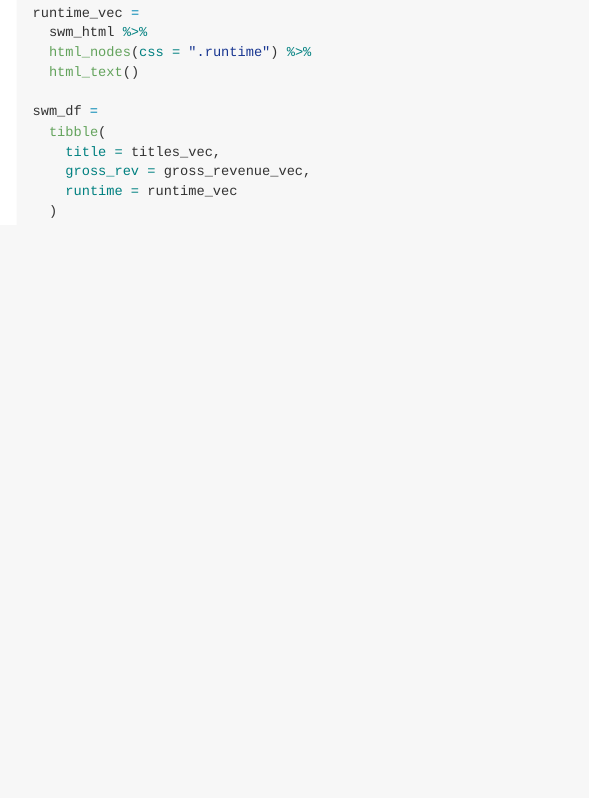
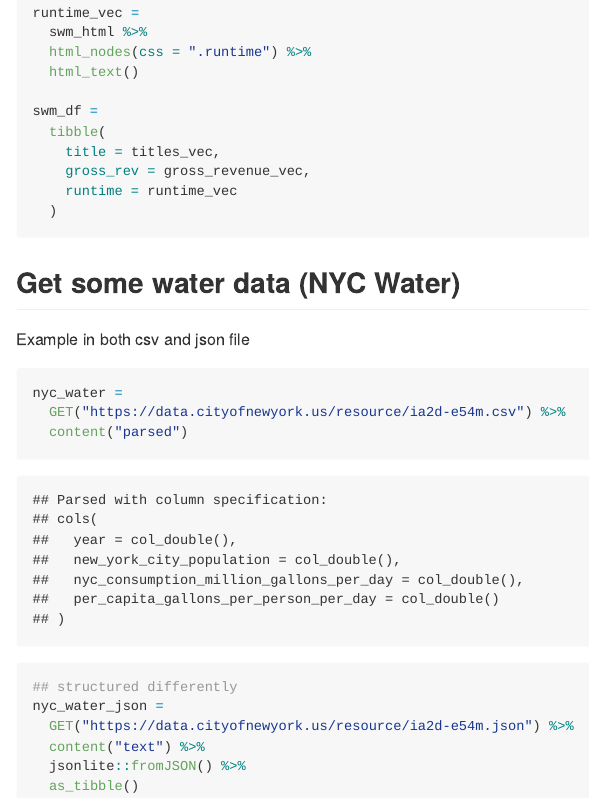
Before and after one commit to smv2138/data_wrangling_ii, an R Markdown document (reading_data_web.Rmd): the page in a window 1100 px wide, from 2670 px down. The pictures show the output file reading_data_web.md that the author committed with the source, drawn offline in the style of GitHub; long lines of code are wrapped.

Commit message:
nyc water data using API

````diff
--- a/reading_data_web.Rmd
+++ b/reading_data_web.Rmd
@@ -96,3 +96,20 @@ swm_df =
     runtime = runtime_vec
   )
 ```
+
+
+## Get some water data (NYC Water)
+
+Example in both csv and json file
+```{r}
+nyc_water =
+  GET("https://data.cityofnewyork.us/resource/ia2d-e54m.csv") %>%
+  content("parsed")
+
+## structured differently
+nyc_water_json =
+  GET("https://data.cityofnewyork.us/resource/ia2d-e54m.json") %>%
+  content("text") %>%
+  jsonlite::fromJSON() %>%
+  as_tibble()
+```
````
Also changed, not shown: reading_data_web.md.
